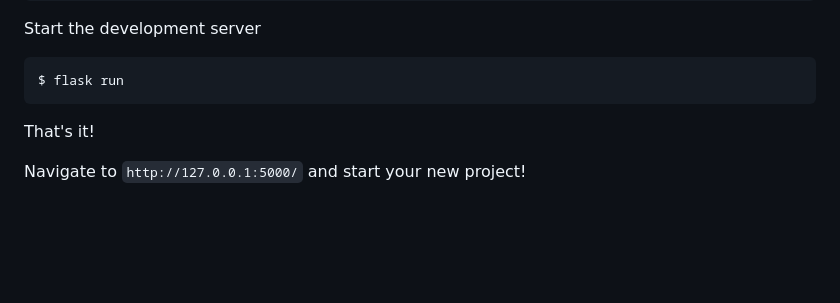
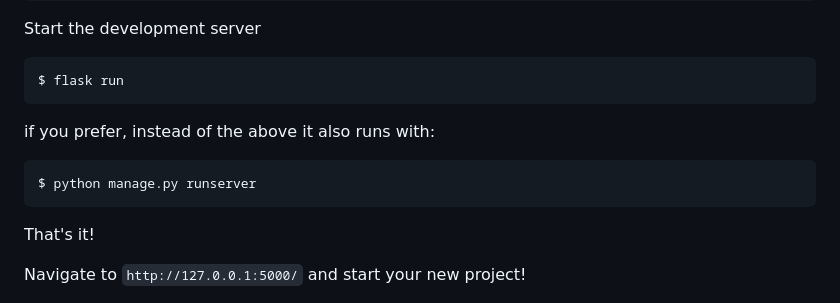
Before and after one commit to DamianK/quickflask, a Markdown page: README.md, the part around the change. GitHub-like rendering; blank space fills up the shorter version.

````diff
--- a/README.md
+++ b/README.md
@@ -39,6 +39,11 @@ $ pip install -r requirements.txt
 Start the development server
 ```
 $ flask run
+```
+if you prefer, instead of the above it also runs with:
+
+```
+$ python manage.py runserver
 ```
 That's it!
 
````
